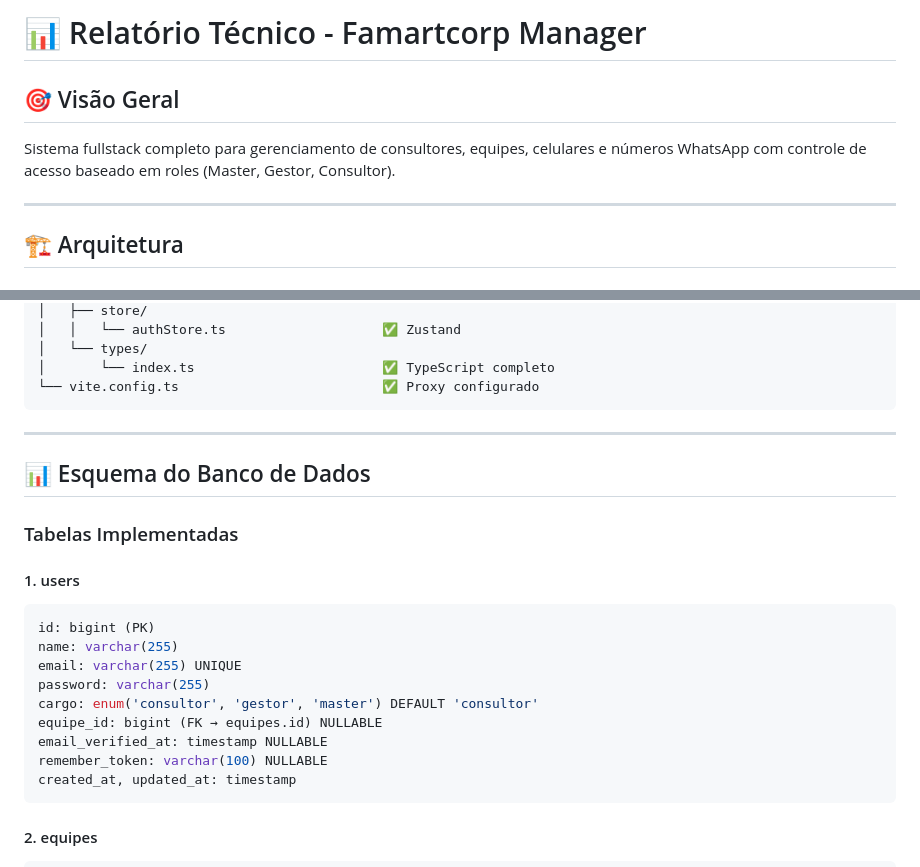
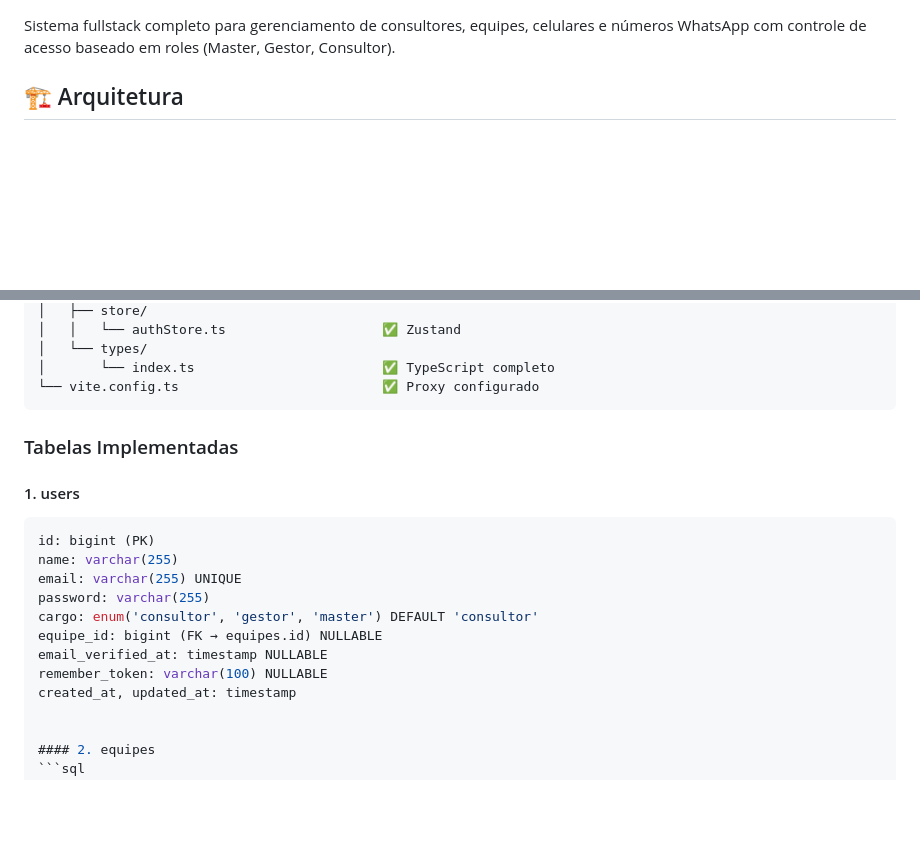
Before and after one commit to viniciosferreira350/famart-corp-maneger, a Markdown page: RELATORIO_TECNICO.md, 2 parts joined by grey strips. Drawn GitHub-style; blank space fills up the shorter version.

Commit message:
Update RELATORIO_TECNICO.md by removing content
Removed sections on project overview and database schema.

````diff
--- a/RELATORIO_TECNICO.md
+++ b/RELATORIO_TECNICO.md
@@ -1,10 +1,6 @@
-# 📊 Relatório Técnico - Famartcorp Manager
 
-## 🎯 Visão Geral
 
 Sistema fullstack completo para gerenciamento de consultores, equipes, celulares e números WhatsApp com controle de acesso baseado em roles (Master, Gestor, Consultor).
-
----
 
 ## 🏗️ Arquitetura
 
@@ -67,9 +63,6 @@ famartcorp-frontend/
 └── vite.config.ts                          ✅ Proxy configurado
 ```
 
----
-
-## 📊 Esquema do Banco de Dados
 
 ### Tabelas Implementadas
 
@@ -84,7 +77,7 @@ equipe_id: bigint (FK → equipes.id) NULLABLE
 email_verified_at: timestamp NULLABLE
 remember_token: varchar(100) NULLABLE
 created_at, updated_at: timestamp
-```
+
 
 #### 2. equipes
 ```sql
````
